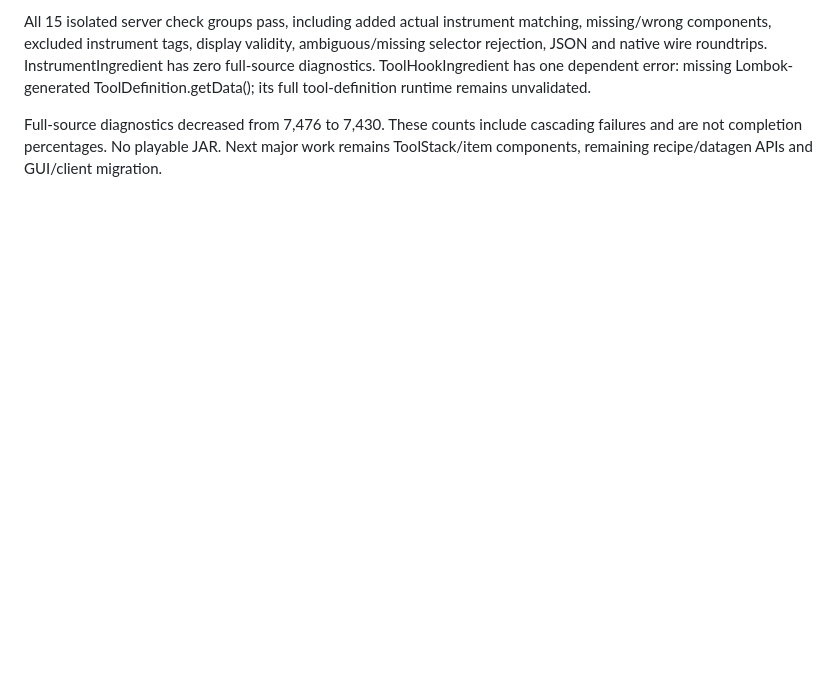
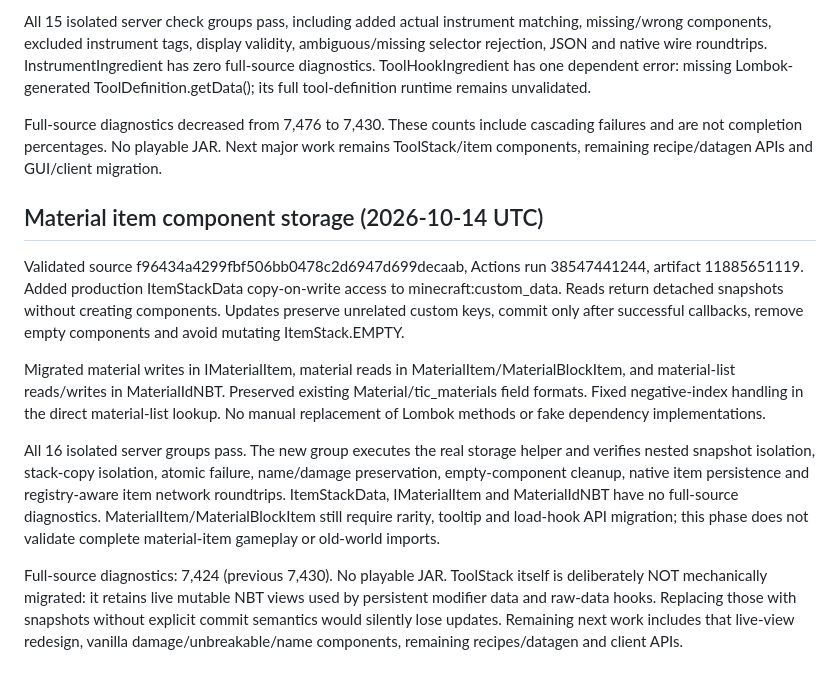
Before and after one commit to Miniezi/Proverka, a Markdown page: ports/tinkers-1.21.1/PORT_PROGRESS.md, the part around the change. Rendered like a GitHub page; blank space fills up the shorter version.

Commit message:
Record validated material component storage and ToolStack boundary [skip ci]

```diff
--- a/ports/tinkers-1.21.1/PORT_PROGRESS.md
+++ b/ports/tinkers-1.21.1/PORT_PROGRESS.md
@@ -98,3 +98,13 @@ InstrumentIngredient reads DataComponents.INSTRUMENT instead of removed stack NB
 All 15 isolated server check groups pass, including added actual instrument matching, missing/wrong components, excluded instrument tags, display validity, ambiguous/missing selector rejection, JSON and native wire roundtrips. InstrumentIngredient has zero full-source diagnostics. ToolHookIngredient has one dependent error: missing Lombok-generated ToolDefinition.getData(); its full tool-definition runtime remains unvalidated.
 
 Full-source diagnostics decreased from 7,476 to 7,430. These counts include cascading failures and are not completion percentages. No playable JAR. Next major work remains ToolStack/item components, remaining recipe/datagen APIs and GUI/client migration.
+
+## Material item component storage (2026-10-14 UTC)
+
+Validated source f96434a4299fbf506bb0478c2d6947d699decaab, Actions run 38547441244, artifact 11885651119. Added production ItemStackData copy-on-write access to minecraft:custom_data. Reads return detached snapshots without creating components. Updates preserve unrelated custom keys, commit only after successful callbacks, remove empty components and avoid mutating ItemStack.EMPTY.
+
+Migrated material writes in IMaterialItem, material reads in MaterialItem/MaterialBlockItem, and material-list reads/writes in MaterialIdNBT. Preserved existing Material/tic_materials field formats. Fixed negative-index handling in the direct material-list lookup. No manual replacement of Lombok methods or fake dependency implementations.
+
+All 16 isolated server groups pass. The new group executes the real storage helper and verifies nested snapshot isolation, stack-copy isolation, atomic failure, name/damage preservation, empty-component cleanup, native item persistence and registry-aware item network roundtrips. ItemStackData, IMaterialItem and MaterialIdNBT have no full-source diagnostics. MaterialItem/MaterialBlockItem still require rarity, tooltip and load-hook API migration; this phase does not validate complete material-item gameplay or old-world imports.
+
+Full-source diagnostics: 7,424 (previous 7,430). No playable JAR. ToolStack itself is deliberately NOT mechanically migrated: it retains live mutable NBT views used by persistent modifier data and raw-data hooks. Replacing those with snapshots without explicit commit semantics would silently lose updates. Remaining next work includes that live-view redesign, vanilla damage/unbreakable/name components, remaining recipes/datagen and client APIs.
```
